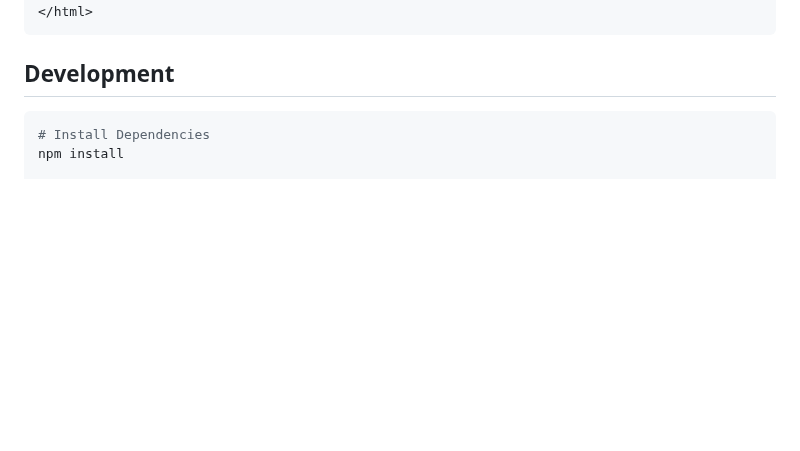
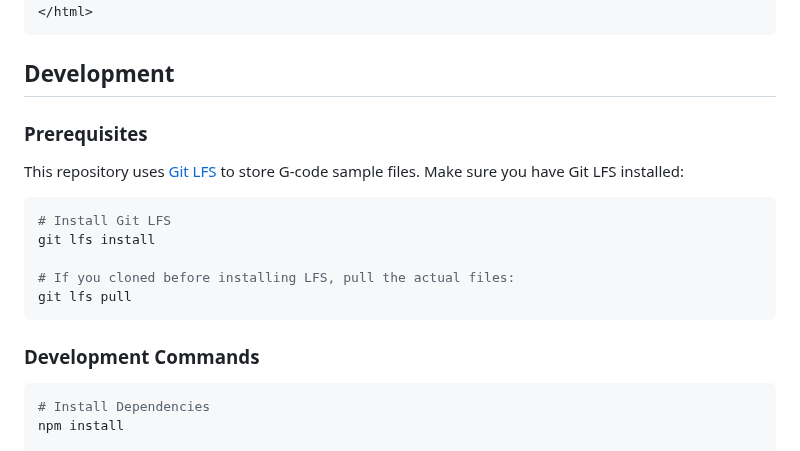
Before and after one commit to jgphilpott/polyslice, a Markdown page: README.md, the part around the change. Rendered like a GitHub page; blank space fills up the shorter version.

````diff
--- a/README.md
+++ b/README.md
@@ -654,6 +654,20 @@ const gcode = slicer.slice(mesh);
 
 ## Development
 
+### Prerequisites
+
+This repository uses [Git LFS](https://git-lfs.github.com/) to store G-code sample files. Make sure you have Git LFS installed:
+
+```bash
+# Install Git LFS
+git lfs install
+
+# If you cloned before installing LFS, pull the actual files:
+git lfs pull
+```
+
+### Development Commands
+
 ```bash
 # Install Dependencies
 npm install
````
Also changed, not shown: resources/README.md (+43 -0 lines).
